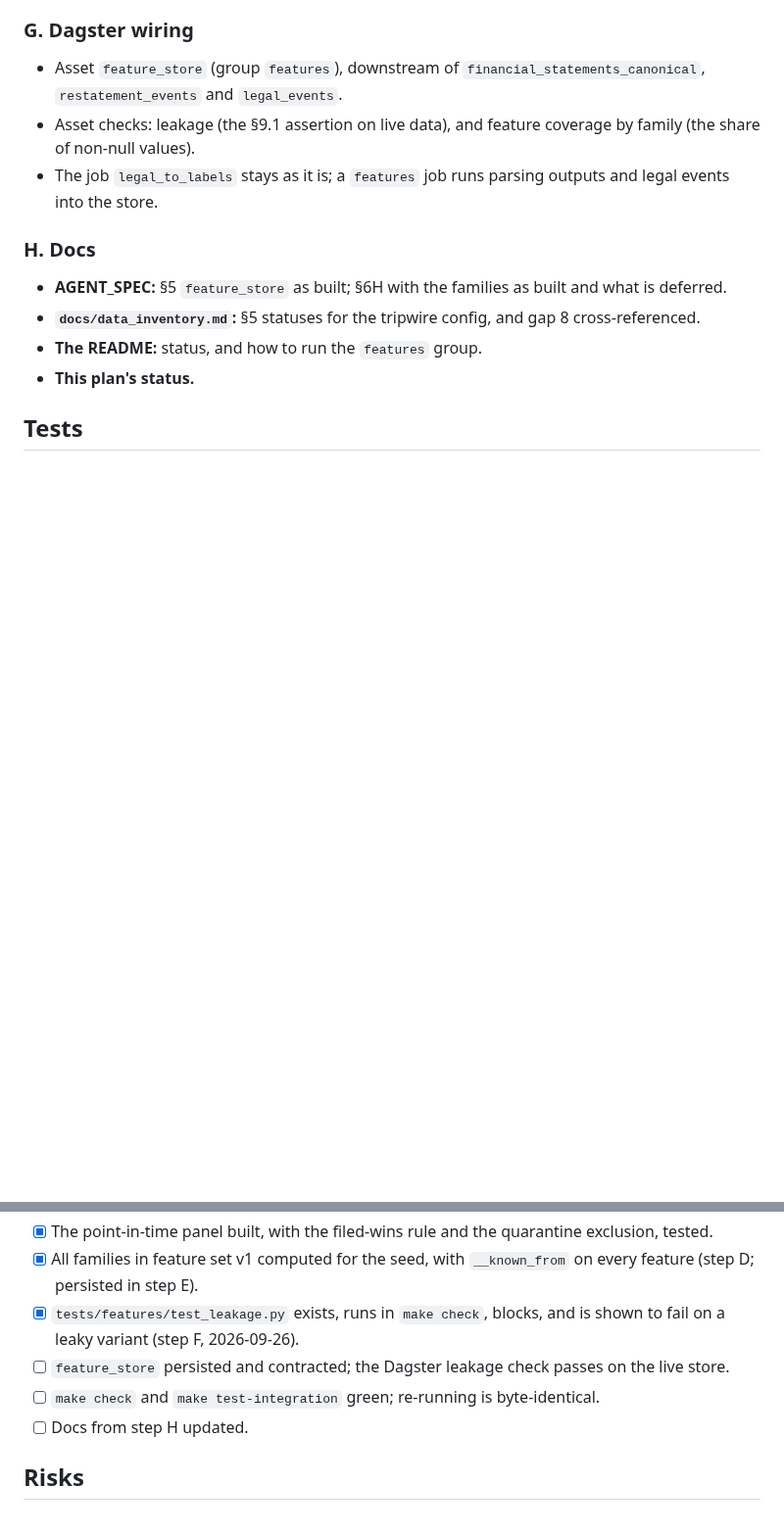
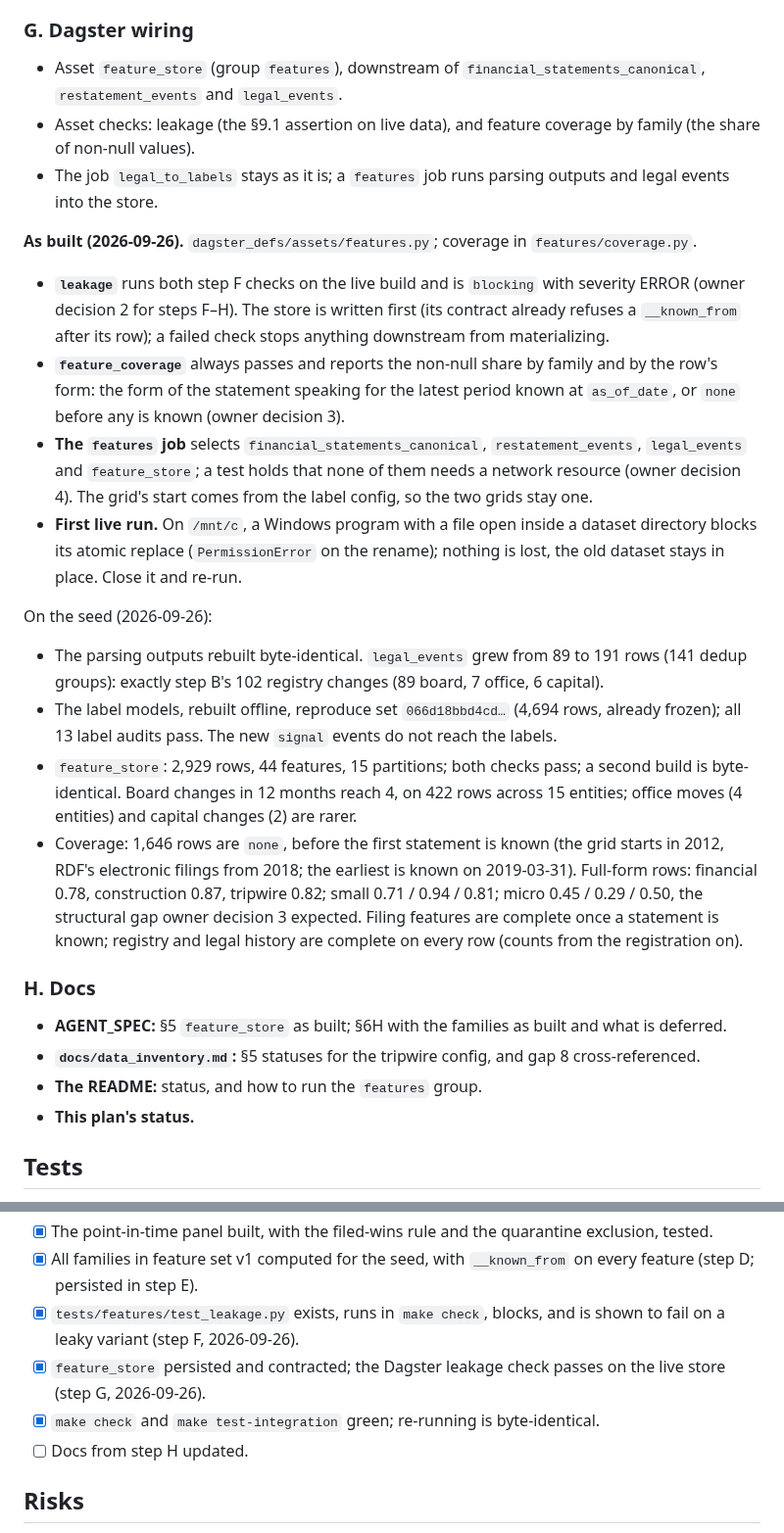
Before and after one commit to odrive881/Polish-Corporate-Distress-Radar, a Markdown page: docs/plans/0010-phase-5-point-in-time-feature-store.md, 2 parts joined by grey strips. Shown at 98% size. GitHub-like rendering; blank space fills up the shorter version.

Commit message:
Plan 0010 step G: first live run of the features job
- legal_events rebuilt offline: 89 -> 191 rows, exactly step B's 102
  registry changes; parsing outputs byte-identical.
- Label models rebuilt offline reproduce set 066d18bbd4cd (4,694 rows,
  already frozen), all 13 audits passing.
- feature_store: 2,929 rows, 44 features, leakage and coverage checks
  pass, second build byte-identical. Coverage by family and form recorded.
- A Windows program holding a file open under /mnt/c blocks a dataset's
  atomic replace; recorded with the fix (close it, re-run).

Co-Authored-By: Claude Opus 5.5 <noreply@anthropic.com>

```diff
--- a/docs/plans/0010-phase-5-point-in-time-feature-store.md
+++ b/docs/plans/0010-phase-5-point-in-time-feature-store.md
@@ -428,6 +428,34 @@ same code; the test is `tests/features/test_leakage.py`.
   non-null values).
 - The job `legal_to_labels` stays as it is; a `features` job runs parsing outputs and legal events into the store.
 
+**As built (2026-09-26).** `dagster_defs/assets/features.py`; coverage in `features/coverage.py`.
+- **`leakage`** runs both step F checks on the live build and is `blocking` with severity ERROR
+  (owner decision 2 for steps F–H). The store is written first (its contract already refuses a
+  `__known_from` after its row); a failed check stops anything downstream from materializing.
+- **`feature_coverage`** always passes and reports the non-null share by family and by the row's
+  form: the form of the statement speaking for the latest period known at `as_of_date`, or `none`
+  before any is known (owner decision 3).
+- **The `features` job** selects `financial_statements_canonical`, `restatement_events`,
+  `legal_events` and `feature_store`; a test holds that none of them needs a network resource
+  (owner decision 4). The grid's start comes from the label config, so the two grids stay one.
+- **First live run.** On `/mnt/c`, a Windows program with a file open inside a dataset directory
+  blocks its atomic replace (`PermissionError` on the rename); nothing is lost, the old dataset
+  stays in place. Close it and re-run.
+
+On the seed (2026-09-26):
+- The parsing outputs rebuilt byte-identical. `legal_events` grew from 89 to 191 rows (141 dedup
+  groups): exactly step B's 102 registry changes (89 board, 7 office, 6 capital).
+- The label models, rebuilt offline, reproduce set `066d18bbd4cd…` (4,694 rows, already frozen);
+  all 13 label audits pass. The new `signal` events do not reach the labels.
+- `feature_store`: 2,929 rows, 44 features, 15 partitions; both checks pass; a second build is
+  byte-identical. Board changes in 12 months reach 4, on 422 rows across 15 entities; office moves
+  (4 entities) and capital changes (2) are rarer.
+- Coverage: 1,646 rows are `none`, before the first statement is known (the grid starts in 2012,
+  RDF's electronic filings from 2018; the earliest is known on 2019-03-31). Full-form rows: financial
+  0.78, construction 0.87, tripwire 0.82; small 0.71 / 0.94 / 0.81; micro 0.45 / 0.29 / 0.50, the
+  structural gap owner decision 3 expected. Filing features are complete once a statement is
+  known; registry and legal history are complete on every row (counts from the registration on).
+
 ### H. Docs
 
 - **AGENT_SPEC:** §5 `feature_store` as built; §6H with the families as built and what is deferred.
@@ -457,8 +485,9 @@ same code; the test is `tests/features/test_leakage.py`.
       in step E).
 - [x] `tests/features/test_leakage.py` exists, runs in `make check`, blocks, and is shown to fail on a leaky
       variant (step F, 2026-09-26).
-- [ ] `feature_store` persisted and contracted; the Dagster leakage check passes on the live store.
-- [ ] `make check` and `make test-integration` green; re-running is byte-identical.
+- [x] `feature_store` persisted and contracted; the Dagster leakage check passes on the live store
+      (step G, 2026-09-26).
+- [x] `make check` and `make test-integration` green; re-running is byte-identical.
 - [ ] Docs from step H updated.
 
 ## Risks
```
Also changed, not shown: other parts of docs/plans/0010-phase-5-point-in-time-feature-store.md (+1 -1 lines).
